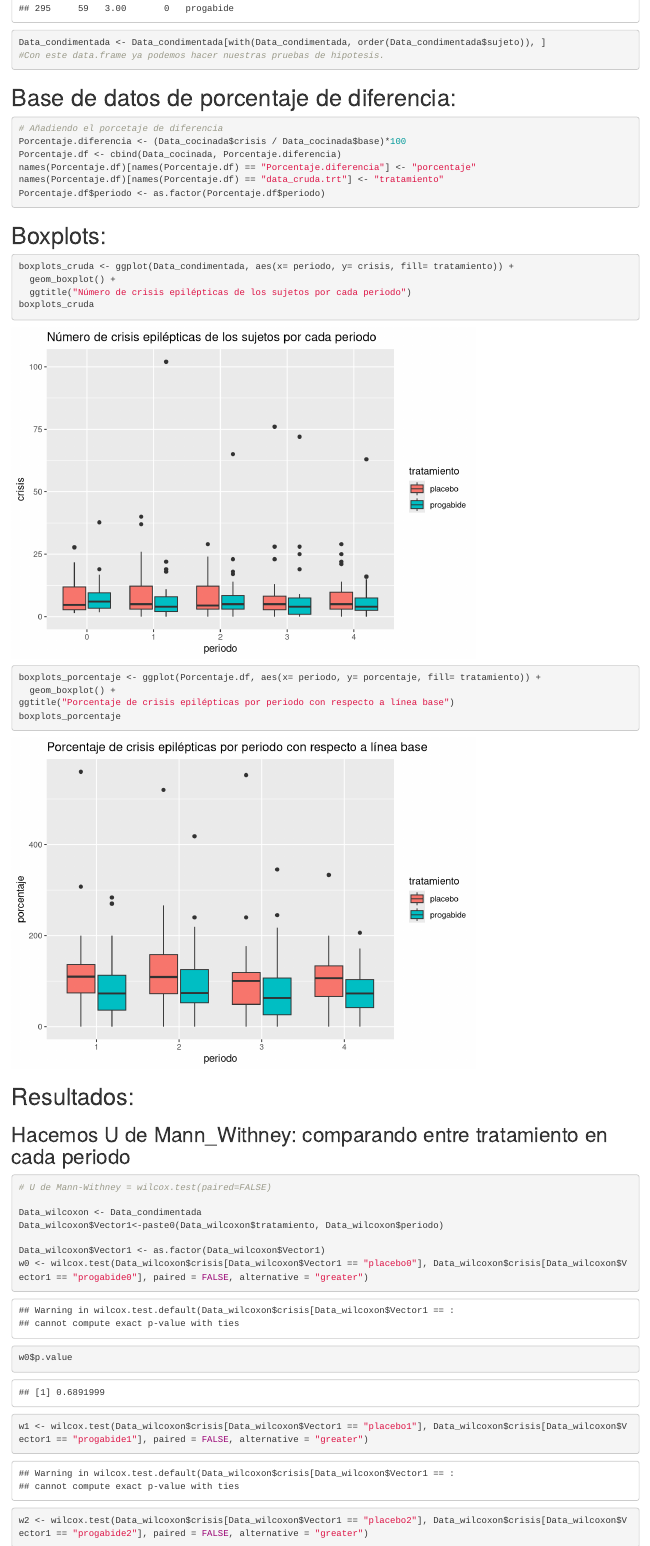
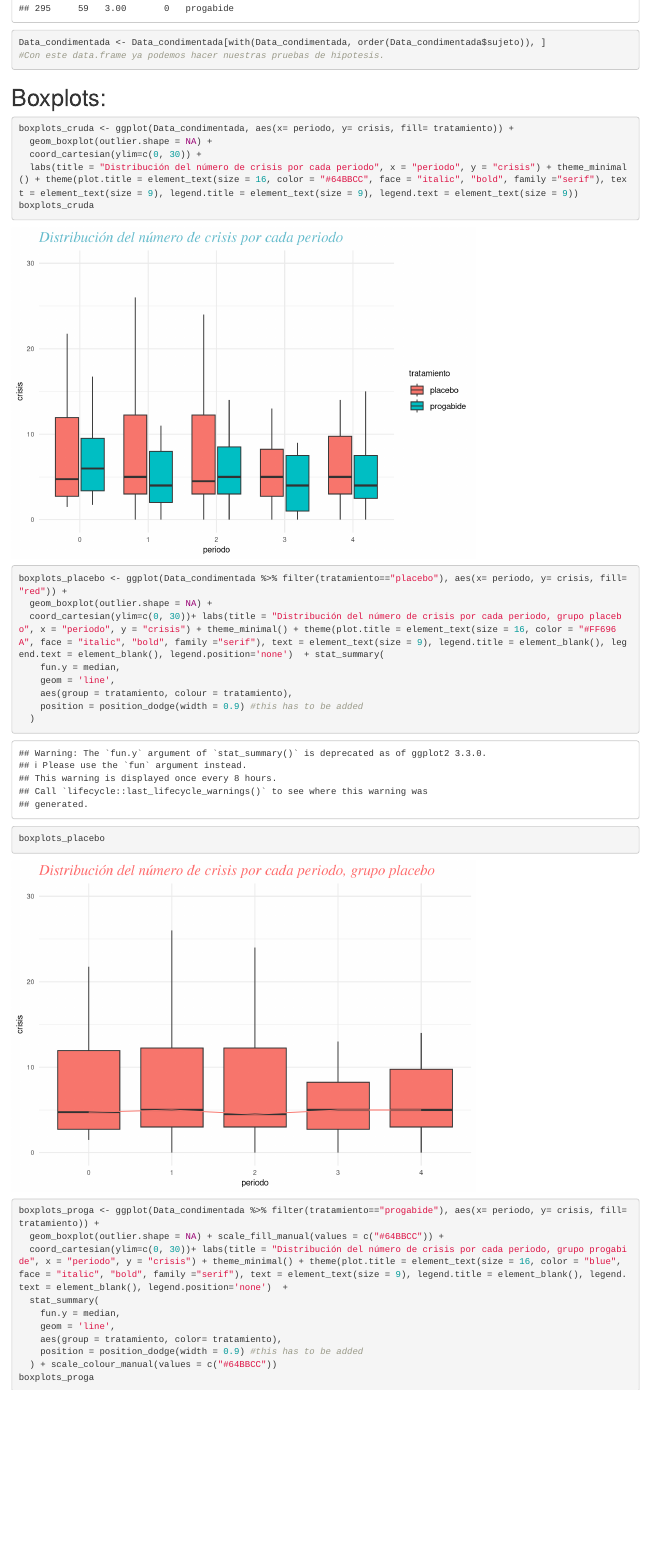
Before and after one commit to Luis-afj77/ProyectoDiEx, an R Markdown document (Proyecto.rmd): the page in a window 1100 px wide, from 6190 px down. Rendered offline with R 4.5, knitr and Pandoc, with nearby package versions; some code elsewhere in the file could not run offline.

Commit message:
Update Proyecto.rmd

````diff
--- a/Proyecto.rmd
+++ b/Proyecto.rmd
@@ -66,27 +66,34 @@ Data_condimentada <- Data_condimentada[with(Data_condimentada, order(Data_condim
 #Con este data.frame ya podemos hacer nuestras pruebas de hipotesis.
 ```
 
-# Base de datos de porcentaje de diferencia:
-```{r}
-# Añadiendo el porcetaje de diferencia
-Porcentaje.diferencia <- (Data_cocinada$crisis / Data_cocinada$base)*100
-Porcentaje.df <- cbind(Data_cocinada, Porcentaje.diferencia)
-names(Porcentaje.df)[names(Porcentaje.df) == "Porcentaje.diferencia"] <- "porcentaje"
-names(Porcentaje.df)[names(Porcentaje.df) == "data_cruda.trt"] <- "tratamiento"
-Porcentaje.df$periodo <- as.factor(Porcentaje.df$periodo)
-```
-
 # Boxplots:
 ```{r}
 boxplots_cruda <- ggplot(Data_condimentada, aes(x= periodo, y= crisis, fill= tratamiento)) +
-  geom_boxplot() +
-  ggtitle("Número de crisis epilépticas de los sujetos por cada periodo")
+  geom_boxplot(outlier.shape = NA) +
+  coord_cartesian(ylim=c(0, 30)) +
+  labs(title = "Distribución del número de crisis por cada periodo", x = "periodo", y = "crisis") + theme_minimal() + theme(plot.title = element_text(size = 16, color = "#64BBCC", face = "italic", "bold", family ="serif"), text = element_text(size = 9), legend.title = element_text(size = 9), legend.text = element_text(size = 9))
 boxplots_cruda
 
-boxplots_porcentaje <- ggplot(Porcentaje.df, aes(x= periodo, y= porcentaje, fill= tratamiento)) +
-  geom_boxplot() +
-ggtitle("Porcentaje de crisis epilépticas por periodo con respecto a línea base")
-boxplots_porcentaje
+boxplots_placebo <- ggplot(Data_condimentada %>% filter(tratamiento=="placebo"), aes(x= periodo, y= crisis, fill= "red")) +
+  geom_boxplot(outlier.shape = NA) +
+  coord_cartesian(ylim=c(0, 30))+ labs(title = "Distribución del número de crisis por cada periodo, grupo placebo", x = "periodo", y = "crisis") + theme_minimal() + theme(plot.title = element_text(size = 16, color = "#FF696A", face = "italic", "bold", family ="serif"), text = element_text(size = 9), legend.title = element_blank(), legend.text = element_blank(), legend.position='none')  + stat_summary(
+    fun.y = median,
+    geom = 'line',
+    aes(group = tratamiento, colour = tratamiento),
+    position = position_dodge(width = 0.9) #this has to be added
+  )
+boxplots_placebo
+
+boxplots_proga <- ggplot(Data_condimentada %>% filter(tratamiento=="progabide"), aes(x= periodo, y= crisis, fill= tratamiento)) +
+  geom_boxplot(outlier.shape = NA) + scale_fill_manual(values = c("#64BBCC")) +
+  coord_cartesian(ylim=c(0, 30))+ labs(title = "Distribución del número de crisis por cada periodo, grupo progabide", x = "periodo", y = "crisis") + theme_minimal() + theme(plot.title = element_text(size = 16, color = "blue", face = "italic", "bold", family ="serif"), text = element_text(size = 9), legend.title = element_blank(), legend.text = element_blank(), legend.position='none')  +
+  stat_summary(
+    fun.y = median,
+    geom = 'line',
+    aes(group = tratamiento, color= tratamiento),
+    position = position_dodge(width = 0.9) #this has to be added
+  ) + scale_colour_manual(values = c("#64BBCC"))
+boxplots_proga
 ```
 # Resultados:
 ## Hacemos U de Mann_Withney: comparando entre tratamiento en cada periodo
````
